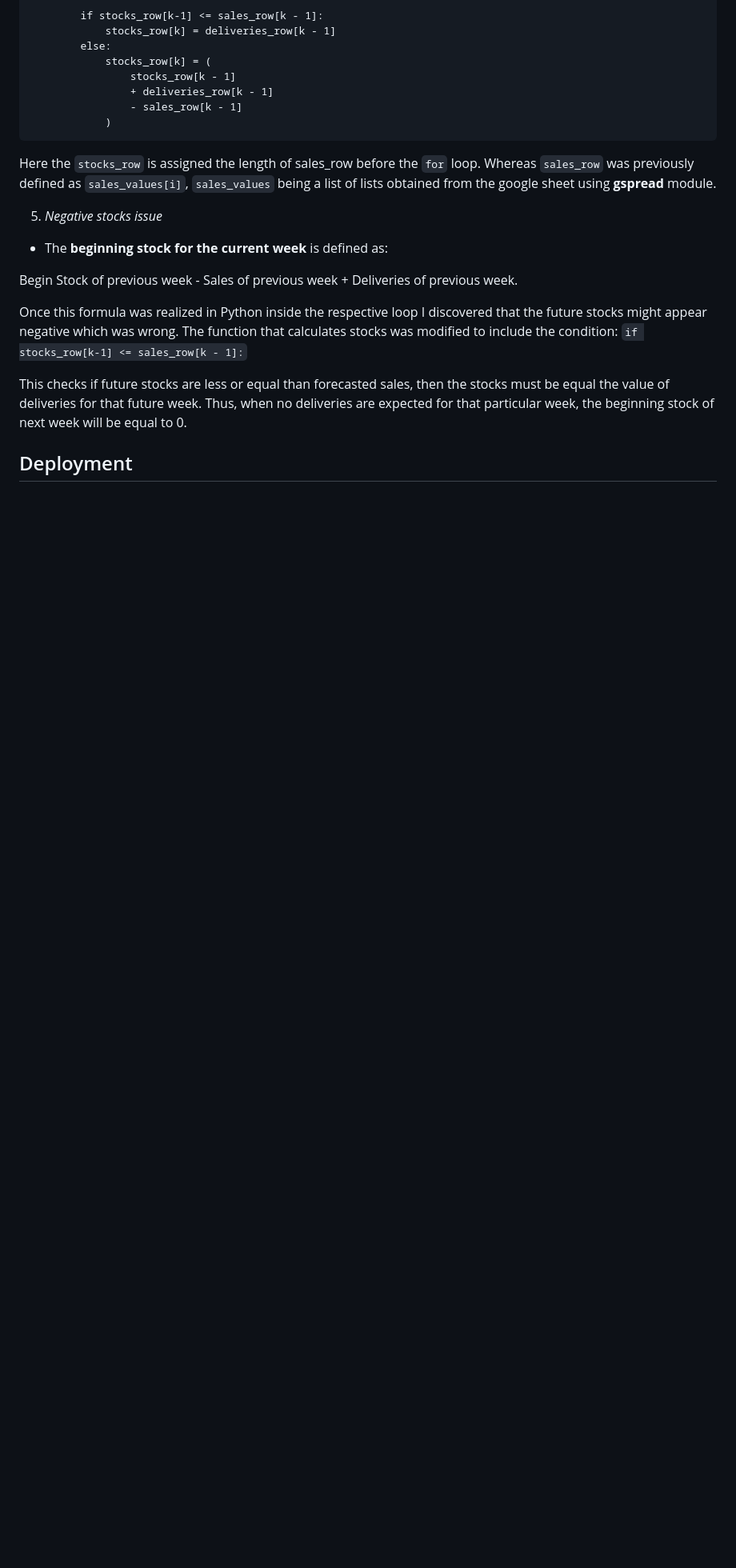
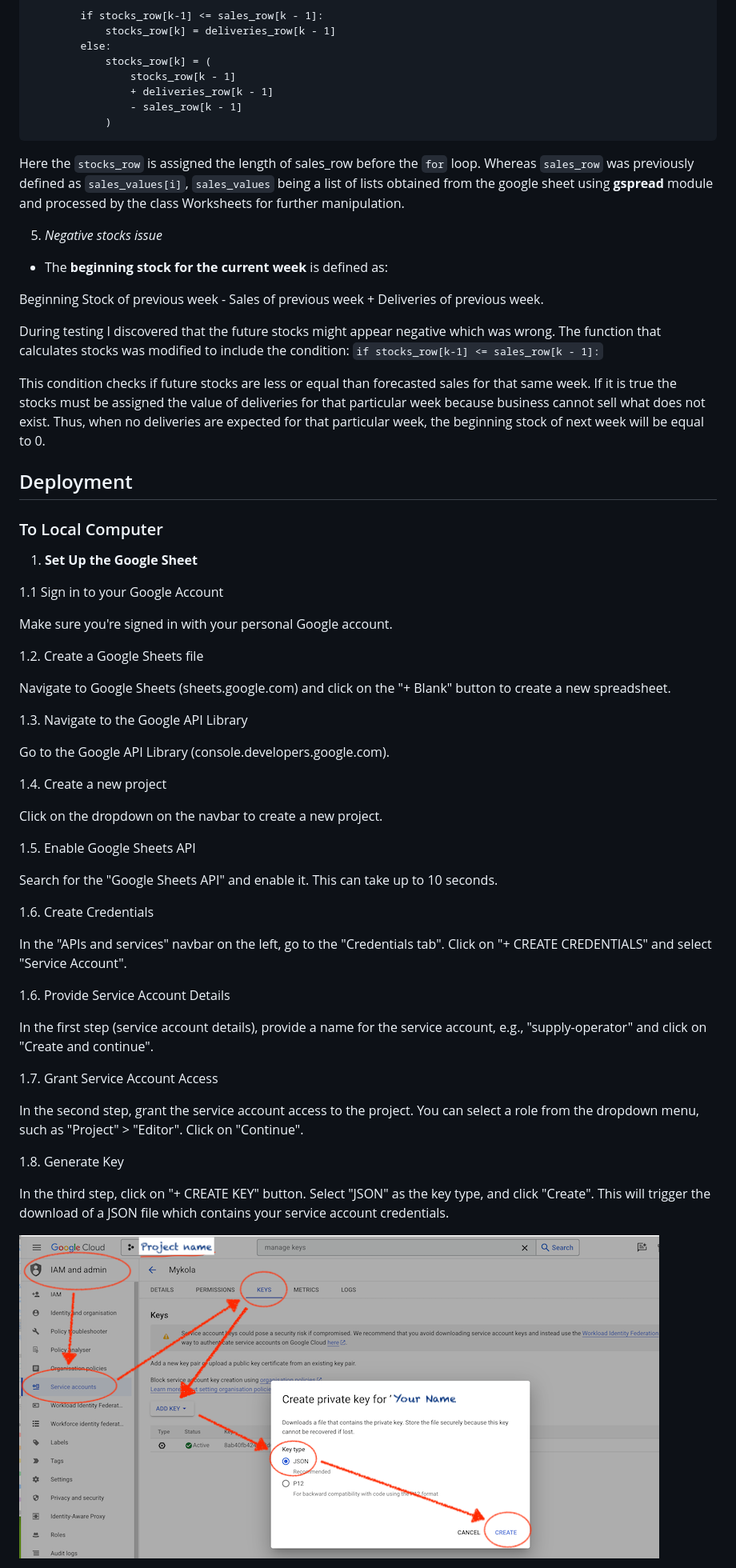
Before and after one commit to Mykola-CI/forward-stock-plan, a Markdown page: README.md, the part around the change printed below. Shown: that part at 80% size. Rendered like a GitHub page; pictures changed too: documentation/create-key-api.png (added); blank space fills up the shorter version.

````diff
--- a/README.md
+++ b/README.md
@@ -371,16 +371,59 @@ for k in range(from_index, len(sales_row)):
                 - sales_row[k - 1]
             )
 ```
-Here the `stocks_row` is assigned the length of sales_row before the `for` loop. Whereas `sales_row` was previously defined as `sales_values[i]`, `sales_values` being a list of lists obtained from the google sheet using __gspread__ module.
+Here the `stocks_row` is assigned the length of sales_row before the `for` loop. Whereas `sales_row` was previously defined as `sales_values[i]`, `sales_values` being a list of lists obtained from the google sheet using __gspread__ module and processed by the class Worksheets for further manipulation.
 
 5. _Negative stocks issue_
 
 - The __beginning stock for the current week__ is defined as:
 
-Begin Stock of previous week - Sales of previous week + Deliveries of previous week.
+Beginning Stock of previous week - Sales of previous week + Deliveries of previous week.
 
-Once this formula was realized in Python inside the respective loop I discovered that the future stocks might appear negative which was wrong. The function that calculates stocks was modified to include the condition: `if stocks_row[k-1] <= sales_row[k - 1]:`
+During testing I discovered that the future stocks might appear negative which was wrong. The function that calculates stocks was modified to include the condition: `if stocks_row[k-1] <= sales_row[k - 1]:`
 
-This checks if future stocks are less or equal than forecasted sales, then the stocks must be equal the value of deliveries for that future week. Thus, when no deliveries are expected for that particular week, the beginning stock of next week will be equal to 0.
+This condition checks if future stocks are less or equal than forecasted sales for that same week. If it is true the stocks must be assigned the value of deliveries for that particular week because business cannot sell what does not exist. Thus, when no deliveries are expected for that particular week, the beginning stock of next week will be equal to 0.
 
 ## Deployment
+
+### To Local Computer
+
+1. __Set Up the Google Sheet__
+
+1.1 Sign in to your Google Account
+
+Make sure you're signed in with your personal Google account.
+
+1.2. Create a Google Sheets file
+
+Navigate to Google Sheets (sheets.google.com) and click on the "+ Blank" button to create a new spreadsheet.
+
+1.3. Navigate to the Google API Library
+
+Go to the Google API Library (console.developers.google.com).
+
+1.4. Create a new project
+
+Click on the dropdown on the navbar to create a new project.
+
+1.5. Enable Google Sheets API
+
+Search for the "Google Sheets API" and enable it. This can take up to 10 seconds.
+
+1.6. Create Credentials
+
+In the "APIs and services" navbar on the left, go to the "Credentials tab". Click on "+ CREATE CREDENTIALS" and select "Service Account".
+
+1.6. Provide Service Account Details
+
+In the first step (service account details), provide a name for the service account, e.g., "supply-operator" and click on "Create and continue".
+
+1.7. Grant Service Account Access
+
+In the second step, grant the service account access to the project. You can select a role from the dropdown menu, such as "Project" > "Editor". Click on "Continue".
+
+1.8. Generate Key
+
+In the third step, click on "+ CREATE KEY" button. Select "JSON" as the key type, and click "Create". This will trigger the download of a JSON file which contains your service account credentials.
+
+![Creating API Key](documentation/create-key-api.png)
+
````
Also changed, not shown: other parts of README.md (+61 -0 lines), documentation/share-google-sheet.png (added), 4 other files.
